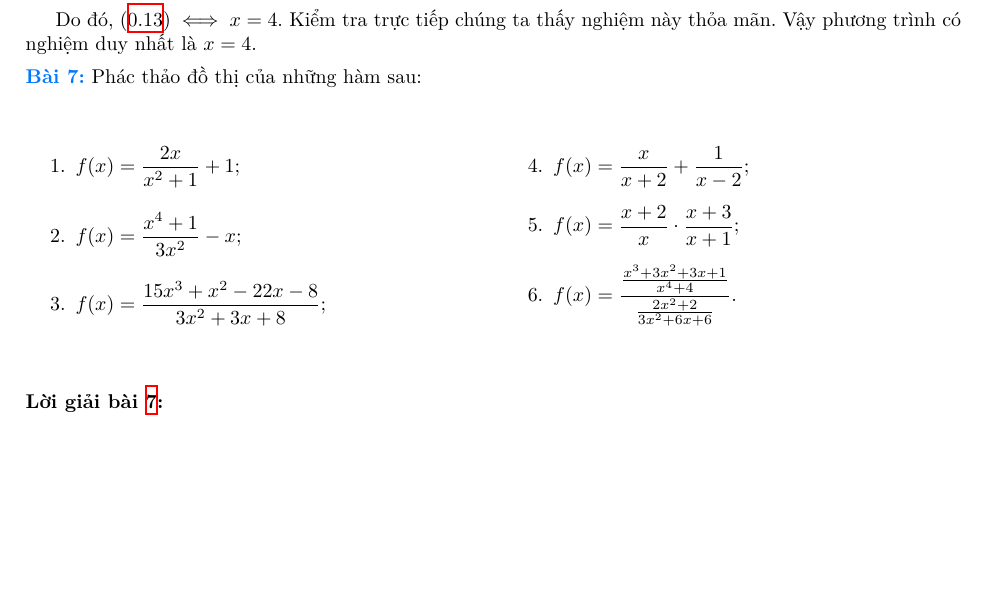
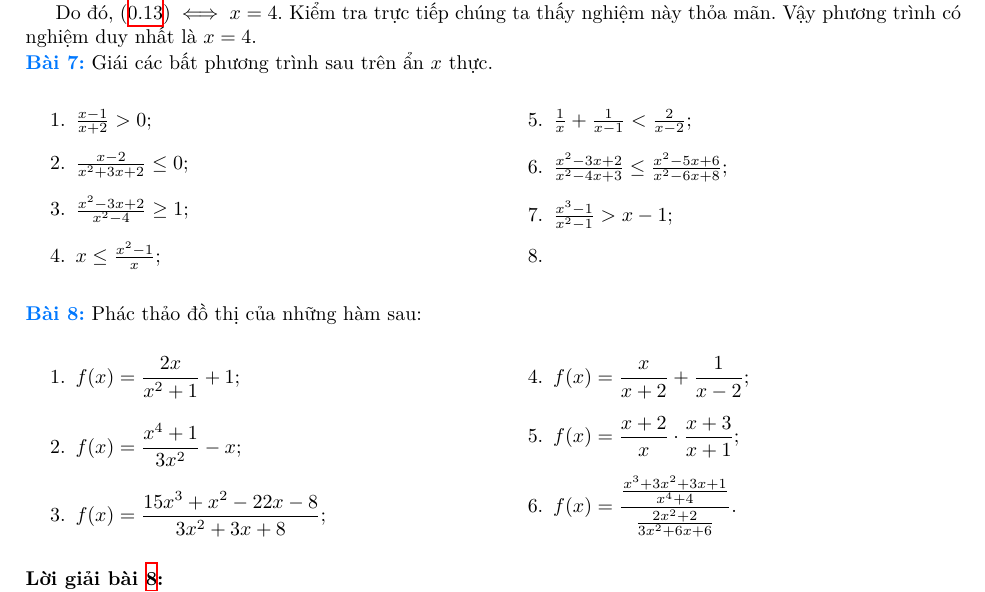
Before and after one commit to Piseratopo/-n-t-p-V-t-L-, a LaTeX book (main.tex, which reads chapter/toan_hoc_nen_tang/ham_so_mot_bien/phan_thuc.tex): part of page 25 of 29, cut so that both start at the same text, the shorter picture padded with empty space. Compiled offline with XeLaTeX; a missing font is replaced by an installed copy or a similar font.

Commit message:
bất đẳng thức phân thức

```diff
--- a/chapter/toan_hoc_nen_tang/ham_so_mot_bien/phan_thuc.tex
+++ b/chapter/toan_hoc_nen_tang/ham_so_mot_bien/phan_thuc.tex
@@ -670,6 +670,20 @@ Kết hợp cả hai trường hợp, chúng ta có $f(x) > 0$ với mọi $x \i
 
 Do đó, $\text{\refeq{eq:ham_so_mot_bien:phan_thuc:ptpt7}} \iff x = 4$. Kiểm tra trực tiếp chúng ta thấy nghiệm này thỏa mãn. Vậy phương trình có nghiệm duy nhất là $x = 4$.
 
+\exercise Giái các bất phương trình sau trên ẩn $x$ thực.
+\begin{multicols}{2}
+   \begin{enumerate}
+      \item $\frac{x-1}{x+2} > 0$;
+      \item $\frac{x-2}{x^2+3x+2} \leq 0$;
+      \item $\frac{x^2 - 3x + 2}{x^2 - 4} \geq 1$;
+      \item $x \leq \frac{x^2 - 1}{x}$;
+      \item $\frac {1}{x} + \frac{1}{x - 1} < \frac{2}{x - 2}$;
+      \item $\frac{x^2 - 3x + 2}{x^2 - 4x + 3} \leq \frac{x^2 - 5x + 6}{x^2 - 6x + 8}$;
+      \item $\frac{x^3-1}{x^2 - 1} > x - 1$;
+      \item
+   \end{enumerate}
+\end{multicols}
+
 \exercise Phác thảo đồ thị của những hàm sau:
 
 \begin{multicols}{2}
```
Also changed, not shown: main.pdf.
